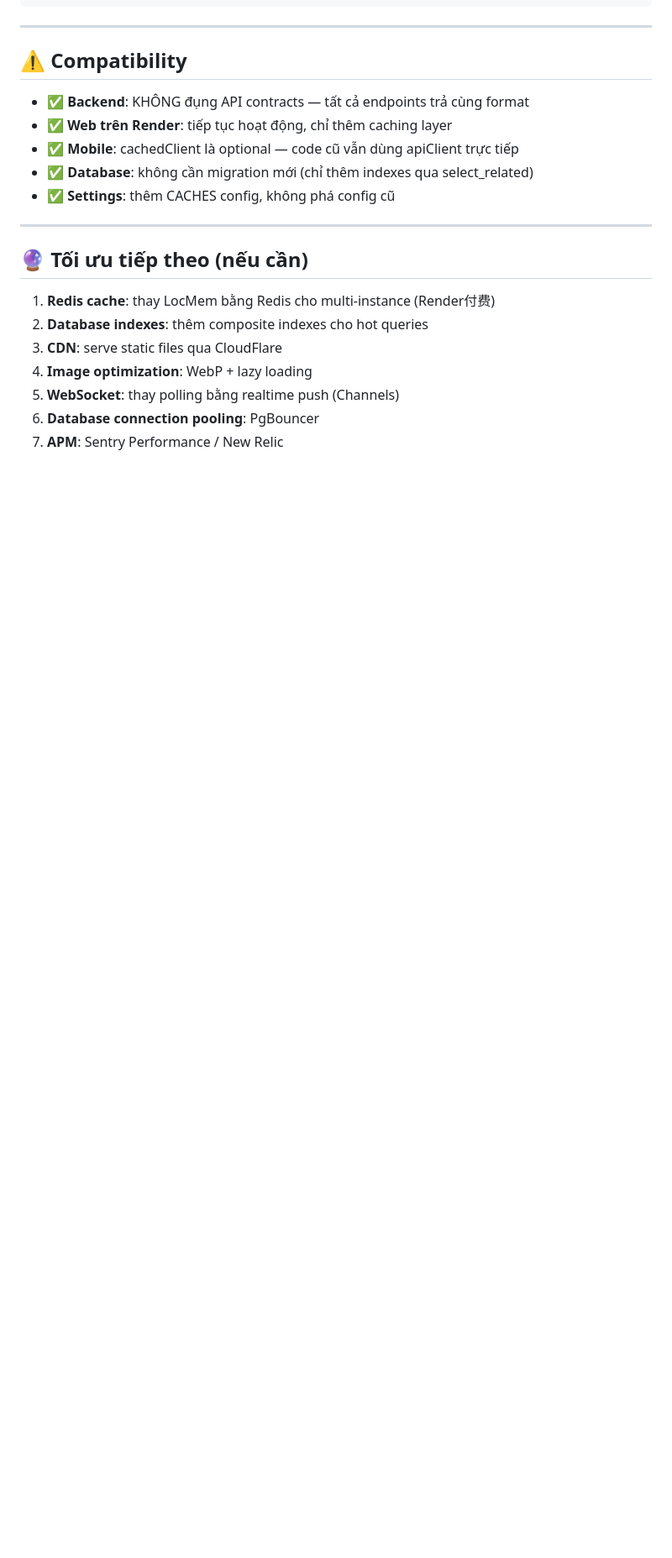
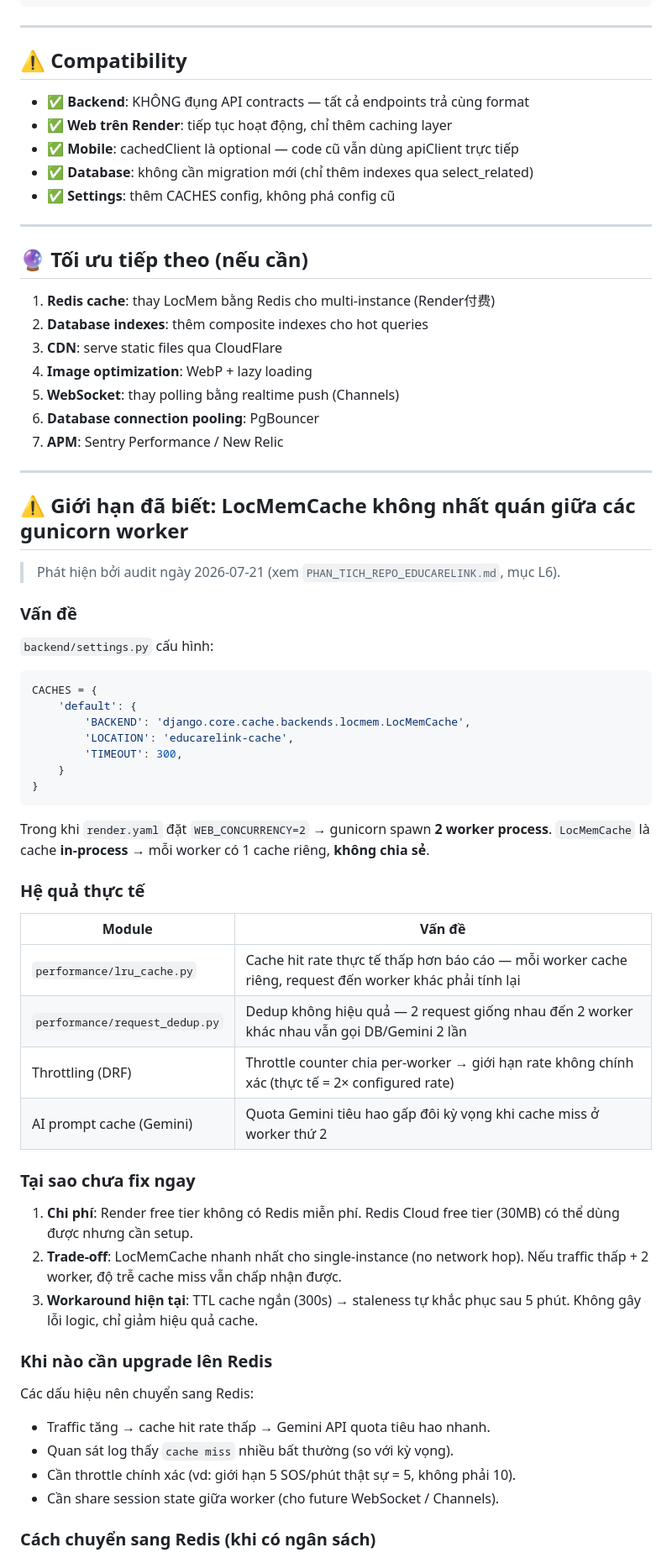
Before and after one commit to huyhandsome6996/educarelink-backend-4-12-2026, a Markdown page: performance/README.md, the part around one of its changes. Shown at 84% size. Drawn GitHub-style; blank space fills up the shorter version.

````diff
--- a/performance/README.md
+++ b/performance/README.md
@@ -235,3 +235,53 @@ curl -X POST -H "Authorization: Bearer $TOKEN" \
 5. **WebSocket**: thay polling bằng realtime push (Channels)
 6. **Database connection pooling**: PgBouncer
 7. **APM**: Sentry Performance / New Relic
+
+---
+
+## ⚠️ Giới hạn đã biết: LocMemCache không nhất quán giữa các gunicorn worker
+
+> Phát hiện bởi audit ngày 2026-07-21 (xem `PHAN_TICH_REPO_EDUCARELINK.md`, mục L6).
+
+### Vấn đề
+
+`backend/settings.py` cấu hình:
+
+```python
+CACHES = {
+    'default': {
+        'BACKEND': 'django.core.cache.backends.locmem.LocMemCache',
+        'LOCATION': 'educarelink-cache',
+        'TIMEOUT': 300,
+    }
+}
+```
+
+Trong khi `render.yaml` đặt `WEB_CONCURRENCY=2` → gunicorn spawn **2 worker process**.
+`LocMemCache` là cache **in-process** → mỗi worker có 1 cache riêng, **không chia sẻ**.
+
+### Hệ quả thực tế
+
+| Module | Vấn đề |
+|---|---|
+| `performance/lru_cache.py` | Cache hit rate thực tế thấp hơn báo cáo — mỗi worker cache riêng, request đến worker khác phải tính lại |
+| `performance/request_dedup.py` | Dedup không hiệu quả — 2 request giống nhau đến 2 worker khác nhau vẫn gọi DB/Gemini 2 lần |
+| Throttling (DRF) | Throttle counter chia per-worker → giới hạn rate không chính xác (thực tế = 2× configured rate) |
+| AI prompt cache (Gemini) | Quota Gemini tiêu hao gấp đôi kỳ vọng khi cache miss ở worker thứ 2 |
+
+### Tại sao chưa fix ngay
+
+1. **Chi phí**: Render free tier không có Redis miễn phí. Redis Cloud free tier (30MB) có thể dùng được nhưng cần setup.
+2. **Trade-off**: LocMemCache nhanh nhất cho single-instance (no network hop). Nếu traffic thấp + 2 worker, độ trễ cache miss vẫn chấp nhận được.
+3. **Workaround hiện tại**: TTL cache ngắn (300s) → staleness tự khắc phục sau 5 phút. Không gây lỗi logic, chỉ giảm hiệu quả cache.
+
+### Khi nào cần upgrade lên Redis
+
+Các dấu hiệu nên chuyển sang Redis:
+
+- Traffic tăng → cache hit rate thấp → Gemini API quota tiêu hao nhanh.
+- Quan sát log thấy `cache miss` nhiều bất thường (so với kỳ vọng).
+- Cần throttle chính xác (vd: giới hạn 5 SOS/phút thật sự = 5, không phải 10).
+- Cần share session state giữa worker (cho future WebSocket / Channels).
+
+### Cách chuyển sang Redis (khi có ngân sách)
+
````
Also changed, not shown: other parts of performance/README.md (+46 -0 lines).
